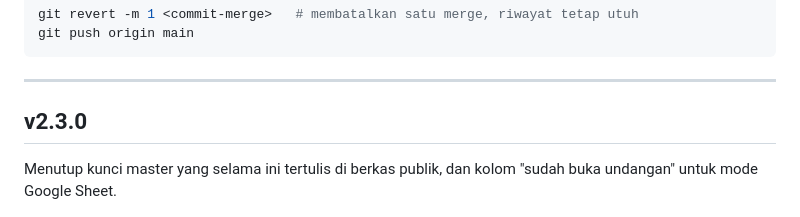
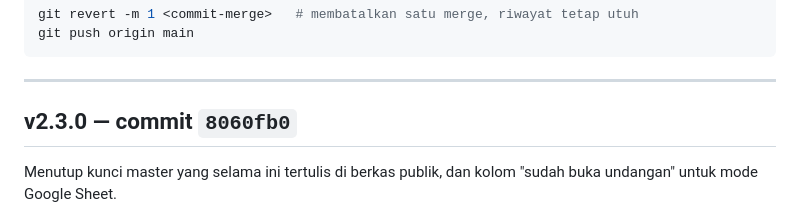
Before and after one commit to fahs16/ka-wind, a Markdown page: CHANGELOG.md, the part around the change. Drawn GitHub-style.

Commit message:
Catat nomor commit v2.3.0 di riwayat versi
Co-Authored-By: Claude Opus 5 <noreply@anthropic.com>
Claude-Session: https://claude.ai/code/session_01T7rjUmYHj5WmphMD4Cn9nM

```diff
--- a/CHANGELOG.md
+++ b/CHANGELOG.md
@@ -15,7 +15,7 @@ git push origin main
 
 ---
 
-## v2.3.0
+## v2.3.0 — commit `8060fb0`
 
 Menutup kunci master yang selama ini tertulis di berkas publik, dan kolom
 "sudah buka undangan" untuk mode Google Sheet.
```
